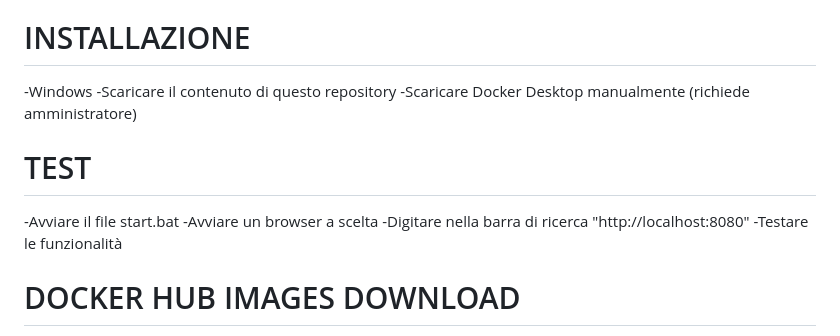
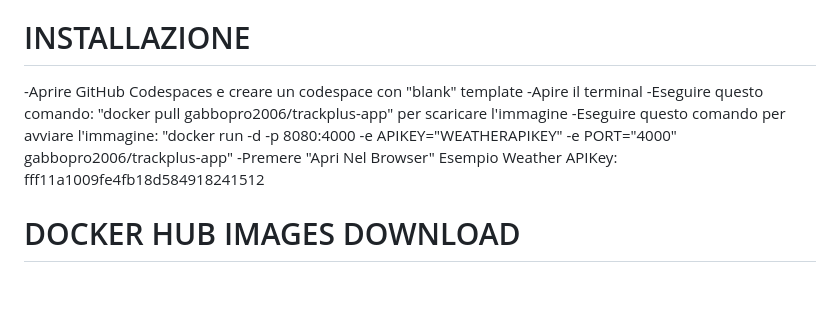
Before and after one commit to VespaRacing/TrackPlus, a Markdown page: README.md, the part around the change. GitHub-like rendering; blank space fills up the shorter version.

```diff
--- a/README.md
+++ b/README.md
@@ -235,15 +235,12 @@ Statistiche sulle valutazioni e recensioni.
 
 
 # INSTALLAZIONE
--Windows
--Scaricare il contenuto di questo repository
--Scaricare Docker Desktop manualmente (richiede amministratore)
-
-# TEST
--Avviare il file start.bat
--Avviare un browser a scelta
--Digitare nella barra di ricerca "http://localhost:8080"
--Testare le funzionalità
+-Aprire GitHub Codespaces e creare un codespace con "blank" template
+-Apire il terminal
+-Eseguire questo comando: "docker pull gabbopro2006/trackplus-app" per scaricare l'immagine
+-Eseguire questo comando per avviare l'immagine: "docker run -d -p 8080:4000 -e APIKEY="WEATHERAPIKEY" -e PORT="4000" gabbopro2006/trackplus-app"
+-Premere "Apri Nel Browser"
+Esempio Weather APIKey: fff11a1009fe4fb18d584918241512
 
 # DOCKER HUB IMAGES DOWNLOAD
 Backend: https://hub.docker.com/repository/docker/gabbopro2006/trackplus-backend
```
